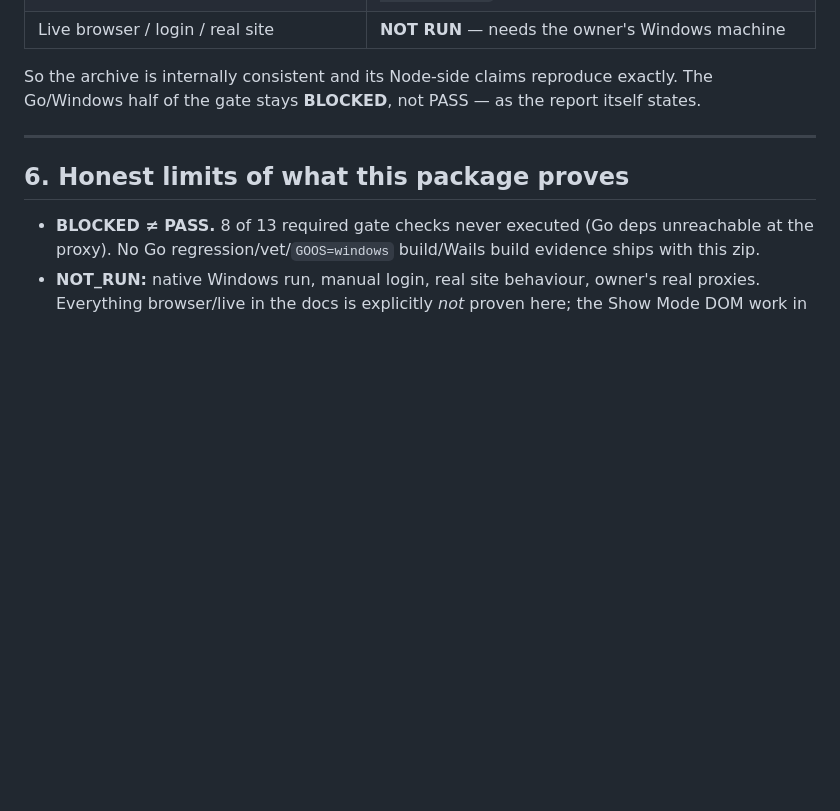
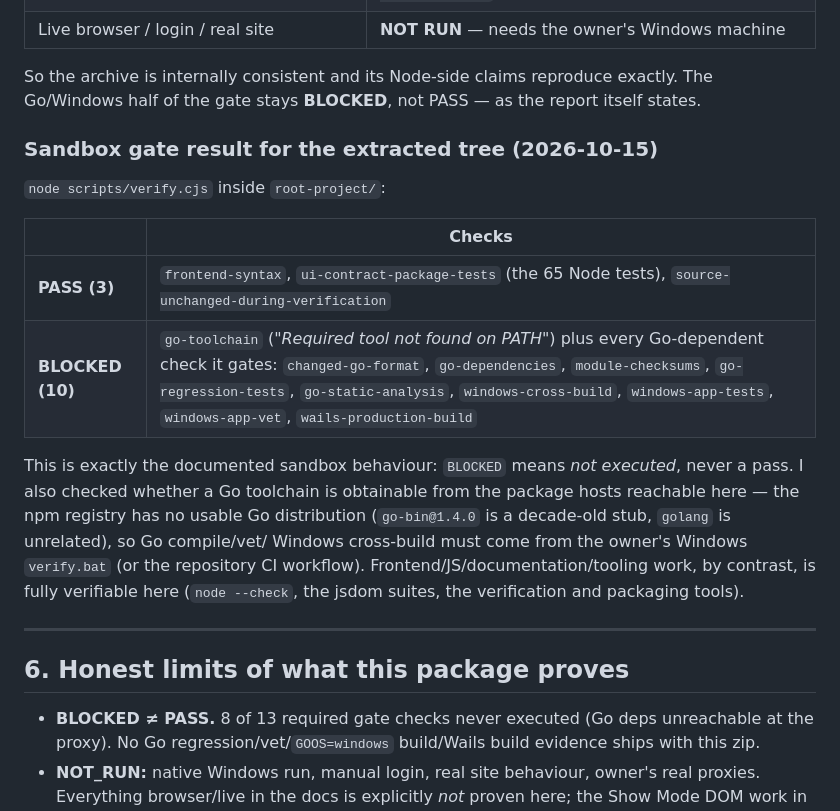
Before and after one commit to sff96918-byte/dfdfdcccccc, a Markdown page: PROJECT-READTHROUGH.md, the part around the change. GitHub-like rendering; blank space fills up the shorter version.

Commit message:
Record in-sandbox verification result for the extracted tree
verify.cjs inside root-project/: 3 PASS (frontend syntax, 65-test Node gate,
source-unchanged) and 10 BLOCKED because no Go toolchain is available here;
no usable Go distribution exists on the reachable package hosts, so Go
compile/vet/cross-build must come from the owner's Windows verify.bat.

Co-authored-by: arena-agent <297053741+arena-agent@users.noreply.github.com>

```diff
--- a/PROJECT-READTHROUGH.md
+++ b/PROJECT-READTHROUGH.md
@@ -164,6 +164,24 @@ So the archive is internally consistent and its Node-side claims reproduce exact
 The Go/Windows half of the gate stays **BLOCKED**, not PASS — as the report itself
 states.
 
+### Sandbox gate result for the extracted tree (2026-10-15)
+
+`node scripts/verify.cjs` inside `root-project/`:
+
+| | Checks |
+|---|---|
+| **PASS (3)** | `frontend-syntax`, `ui-contract-package-tests` (the 65 Node tests), `source-unchanged-during-verification` |
+| **BLOCKED (10)** | `go-toolchain` (*"Required tool not found on PATH"*) plus every Go-dependent check it gates: `changed-go-format`, `go-dependencies`, `module-checksums`, `go-regression-tests`, `go-static-analysis`, `windows-cross-build`, `windows-app-tests`, `windows-app-vet`, `wails-production-build` |
+
+This is exactly the documented sandbox behaviour: `BLOCKED` means *not executed*,
+never a pass. I also checked whether a Go toolchain is obtainable from the package
+hosts reachable here — the npm registry has no usable Go distribution
+(`go-bin@1.4.0` is a decade-old stub, `golang` is unrelated), so Go compile/vet/
+Windows cross-build must come from the owner's Windows `verify.bat` (or the
+repository CI workflow). Frontend/JS/documentation/tooling work, by contrast, is
+fully verifiable here (`node --check`, the jsdom suites, the verification and
+packaging tools).
+
 ---
 
 ## 6. Honest limits of what this package proves
```
